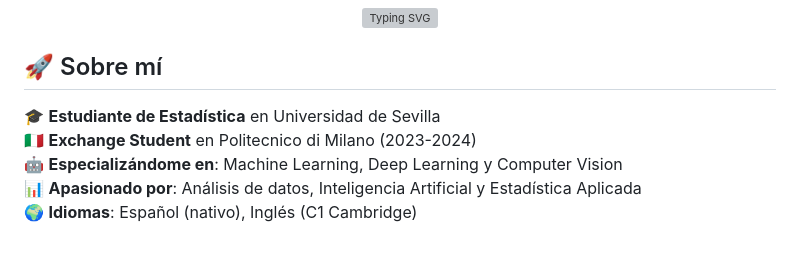
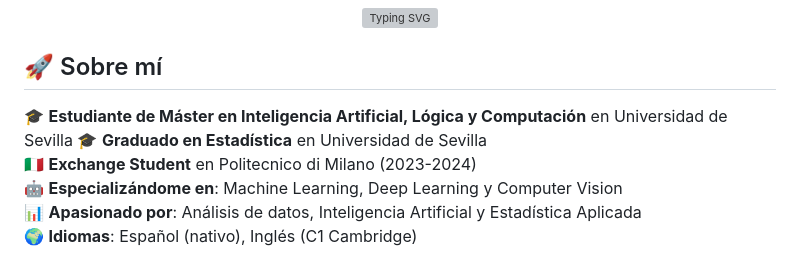
Before and after one commit to educhamizo/educhamizo, a Markdown page: README.md, the part around the change. Rendered like a GitHub page; grey boxes are pictures that could not be loaded.

Commit message:
Update education and specialization details in README

```diff
--- a/README.md
+++ b/README.md
@@ -6,7 +6,8 @@
 
 ## 🚀 Sobre mí
 
-🎓 **Estudiante de Estadística** en Universidad de Sevilla
+🎓 **Estudiante de Máster en Inteligencia Artificial, Lógica y Computación** en Universidad de Sevilla
+🎓 **Graduado en Estadística** en Universidad de Sevilla
 🇮🇹 **Exchange Student** en Politecnico di Milano (2023-2024)
 🤖 **Especializándome en**: Machine Learning, Deep Learning y Computer Vision
 📊 **Apasionado por**: Análisis de datos, Inteligencia Artificial y Estadística Aplicada
```
